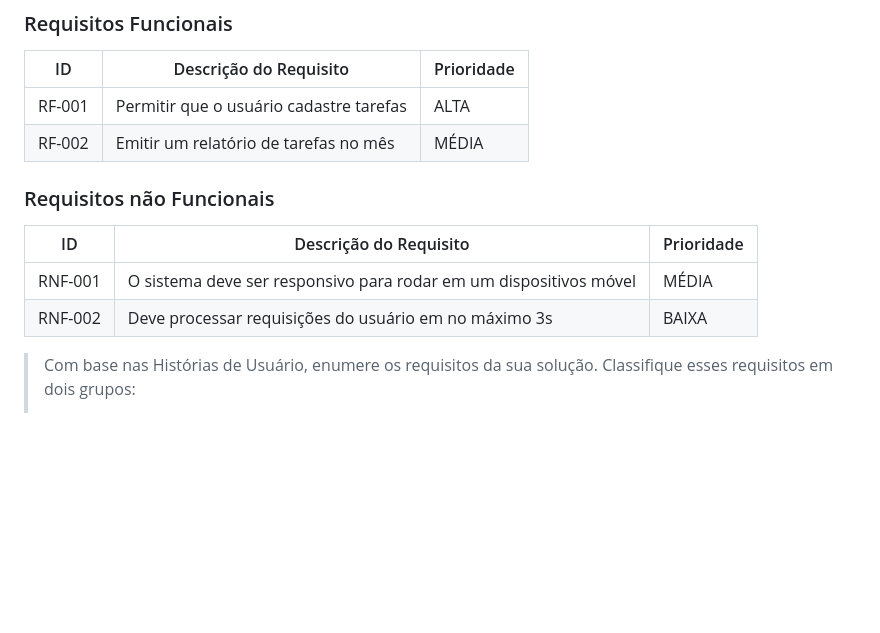
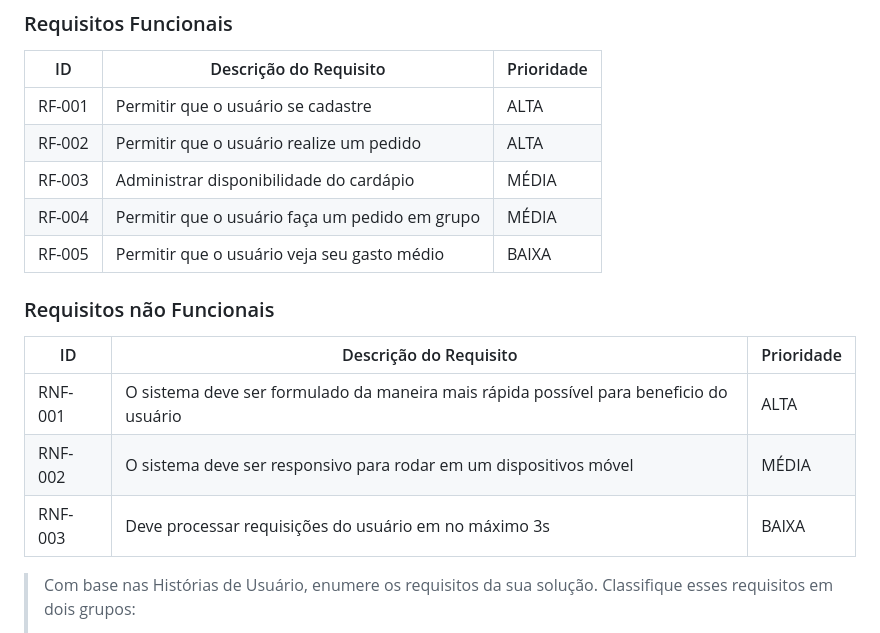
Before and after one commit to ICEI-PUC-Minas-PMGES-TI/pmg-es-2024-1-ti1-2401100-g5-fila-da-cantina, a Markdown page: docs/relatorio/Relatorio Tecnico - TEMPLATE.md, the part around the change. GitHub-like rendering; blank space fills up the shorter version.

```diff
--- a/docs/relatorio/Relatorio Tecnico - TEMPLATE.md
+++ b/docs/relatorio/Relatorio Tecnico - TEMPLATE.md
@@ -174,17 +174,22 @@ As tabelas que se seguem apresentam os requisitos funcionais e não funcionais q
 ### Requisitos Funcionais
 
 |ID    | Descrição do Requisito  | Prioridade |
-|------|-----------------------------------------|----|
-|RF-001| Permitir que o usuário cadastre tarefas | ALTA |
-|RF-002| Emitir um relatório de tarefas no mês   | MÉDIA |
+|------|---------------------------------------------------|-------|
+|RF-001| Permitir que o usuário se cadastre                | ALTA  |
+|RF-002| Permitir que o usuário realize um pedido          | ALTA  |
+|RF-003| Administrar disponibilidade do cardápio           | MÉDIA |
+|RF-004| Permitir que o usuário faça um pedido em grupo    | MÉDIA |
+|RF-005| Permitir que o usuário veja seu gasto médio       | BAIXA |
 
 
 ### Requisitos não Funcionais
 
 |ID     | Descrição do Requisito  |Prioridade |
 |-------|-------------------------|----|
-|RNF-001| O sistema deve ser responsivo para rodar em um dispositivos móvel | MÉDIA |
-|RNF-002| Deve processar requisições do usuário em no máximo 3s |  BAIXA |
+|RNF-001| O sistema deve ser formulado da maneira mais rápida possível para beneficio do usuário | ALTA |
+|RNF-002| O sistema deve ser responsivo para rodar em um dispositivos móvel | MÉDIA |
+|RNF-003| Deve processar requisições do usuário em no máximo 3s |  BAIXA |
+
 
 > Com base nas Histórias de Usuário, enumere os requisitos da sua
 > solução. Classifique esses requisitos em dois grupos:
```
